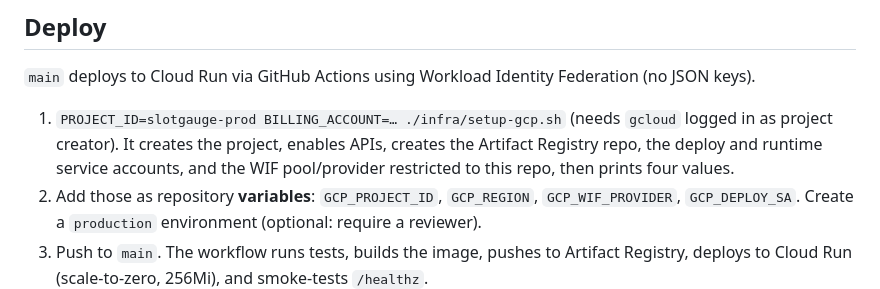
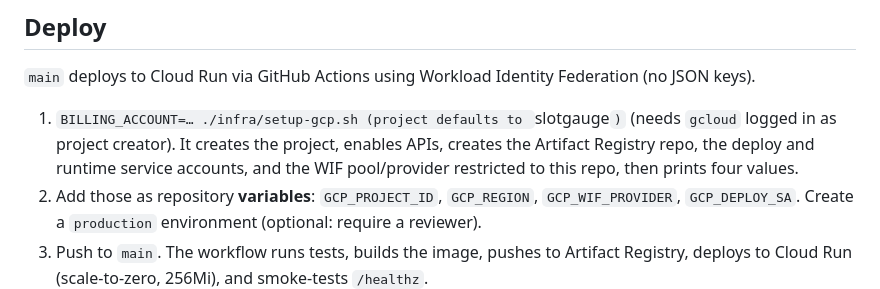
Before and after one commit to gfullwoo/slotgauge, a Markdown page: README.md, the part around the change. Rendered like a GitHub page.

```diff
--- a/README.md
+++ b/README.md
@@ -65,7 +65,7 @@ npm run review       # list species whose DNREC text no longer matches the revie
 
 `main` deploys to Cloud Run via GitHub Actions using Workload Identity Federation (no JSON keys).
 
-1. `PROJECT_ID=slotgauge-prod BILLING_ACCOUNT=… ./infra/setup-gcp.sh` (needs `gcloud` logged in as project creator). It creates the project, enables APIs, creates the Artifact Registry repo, the deploy and runtime service accounts, and the WIF pool/provider restricted to this repo, then prints four values.
+1. `BILLING_ACCOUNT=… ./infra/setup-gcp.sh (project defaults to `slotgauge`)` (needs `gcloud` logged in as project creator). It creates the project, enables APIs, creates the Artifact Registry repo, the deploy and runtime service accounts, and the WIF pool/provider restricted to this repo, then prints four values.
 2. Add those as repository **variables**: `GCP_PROJECT_ID`, `GCP_REGION`, `GCP_WIF_PROVIDER`, `GCP_DEPLOY_SA`. Create a `production` environment (optional: require a reviewer).
 3. Push to `main`. The workflow runs tests, builds the image, pushes to Artifact Registry, deploys to Cloud Run (scale-to-zero, 256Mi), and smoke-tests `/healthz`.
 4. Custom domain: `gcloud beta run domain-mappings create --service slotgauge --domain slotgauge.com --region us-east4` and add the DNS records it prints.
```
